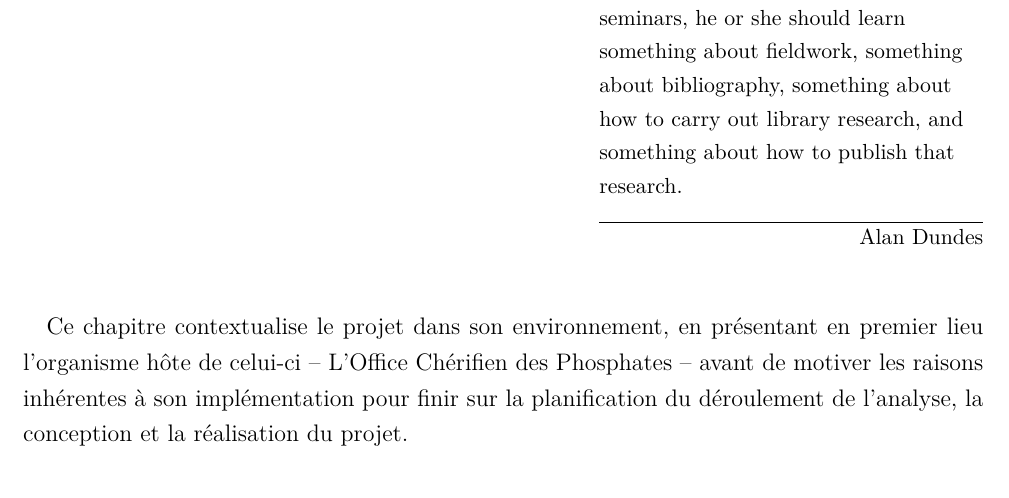
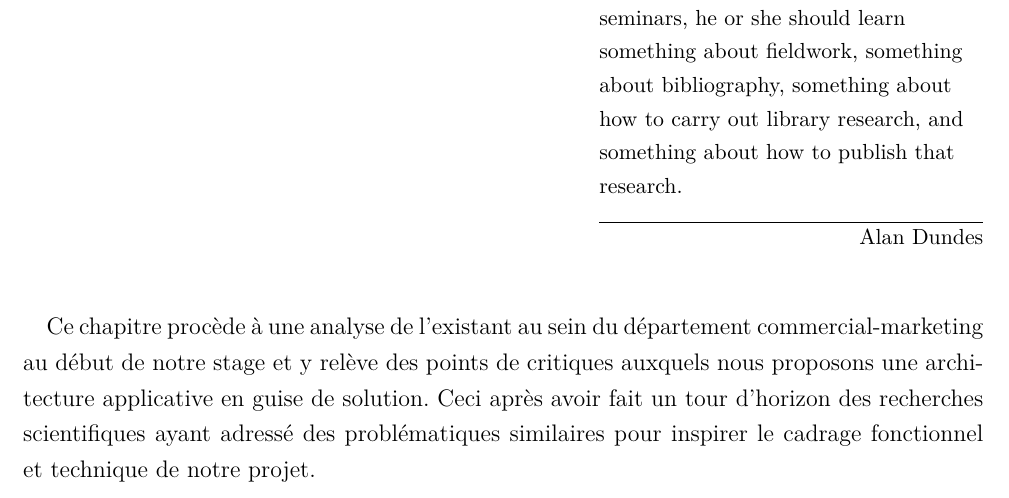
Before and after one commit to sanxore/lpr, a LaTeX document (rapport.tex, which reads chapters/chapitre2.tex): part of page 24 of 62 before the commit and part of page 24 of 63 after it, cut so that both start at the same text. Compiled offline with pdfLaTeX.

Commit message:
CH2 Redac ++

```diff
--- a/chapters/chapitre2.tex
+++ b/chapters/chapitre2.tex
@@ -1,7 +1,7 @@
 \chapter{Analyse et spécification}
 \epigraph{If a student takes the whole series of my folklore courses including the graduate seminars, he or she should learn something about fieldwork, something about bibliography, something about how to carry out library research, and something about how to publish that research.}{Alan Dundes}
 \subparagraph{}
-Ce chapitre contextualise le projet dans son environnement, en présentant en premier lieu l'organisme hôte de celui-ci – L'Office Chérifien des Phosphates – avant de motiver les raisons inhérentes à son implémentation pour finir sur la planification du déroulement de l'analyse, la conception et la réalisation du projet.
+Ce chapitre procède à une analyse de l'existant au sein du département commercial-marketing au début de notre stage et y relève des points de critiques auxquels nous proposons une architecture applicative en guise de solution. Ceci après avoir fait un tour d'horizon des recherches scientifiques ayant adressé des problématiques similaires pour inspirer le cadrage fonctionnel et technique de notre projet.
 \cleardoublepage
 
 \section{Analyse de l’existant}
```
Also changed, not shown: chapters/chapitre2.tex (1 more changed lines).
